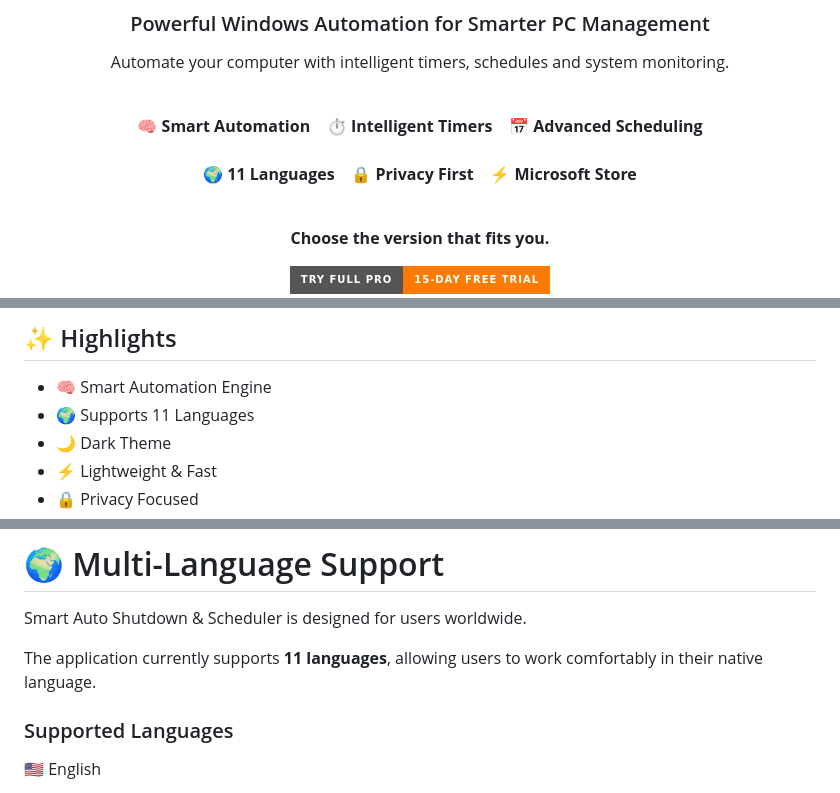
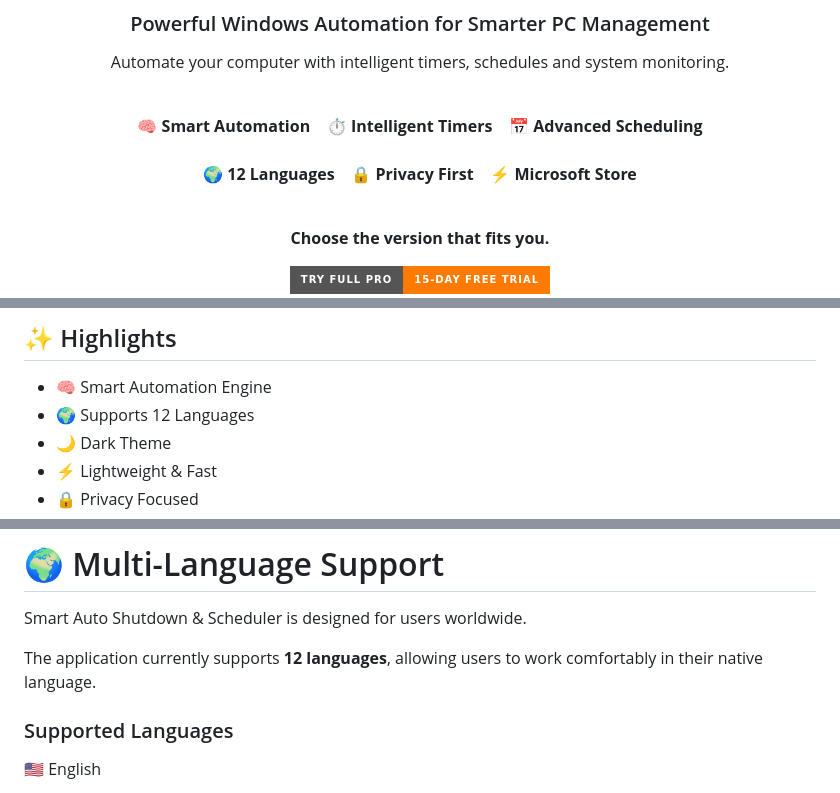
Before and after one commit to IdylleSoft/Smart-Auto-Shutdown-Scheduler-for-Windows, a Markdown page: README.md, 3 parts joined by grey strips. Drawn GitHub-style; badges without logos.

```diff
--- a/README.md
+++ b/README.md
@@ -11,7 +11,7 @@ Automate your computer with intelligent timers, schedules and system monitoring.
 <p align="center">
   🧠 <strong>Smart Automation</strong>&nbsp;&nbsp;&nbsp; ⏱ <strong>Intelligent Timers</strong>&nbsp;&nbsp;&nbsp; 📅 <strong>Advanced Scheduling</strong>
   <br><br>
-  🌍 <strong>11 Languages</strong>&nbsp;&nbsp;&nbsp; 🔒 <strong>Privacy First</strong>&nbsp;&nbsp;&nbsp; ⚡ <strong>Microsoft Store</strong>
+  🌍 <strong>12 Languages</strong>&nbsp;&nbsp;&nbsp; 🔒 <strong>Privacy First</strong>&nbsp;&nbsp;&nbsp; ⚡ <strong>Microsoft Store</strong>
 </p>
 
 <br>
@@ -59,7 +59,7 @@ Designed specifically for Windows 10 and Windows 11.
 ## ✨ Highlights
 
 - 🧠 Smart Automation Engine
-- 🌍 Supports 11 Languages
+- 🌍 Supports 12 Languages
 - 🌙 Dark Theme
 - ⚡ Lightweight & Fast
 - 🔒 Privacy Focused
@@ -291,7 +291,7 @@ For full details, see the <a href="https://idyllesoft.github.io/IdylleSoft-Priva
 
 Smart Auto Shutdown & Scheduler is designed for users worldwide.
 
-The application currently supports **11 languages**, allowing users to work comfortably in their native language.
+The application currently supports **12 languages**, allowing users to work comfortably in their native language.
 
 ### Supported Languages
 
```
Also changed, not shown: other parts of README.md (+2 -0 lines).
